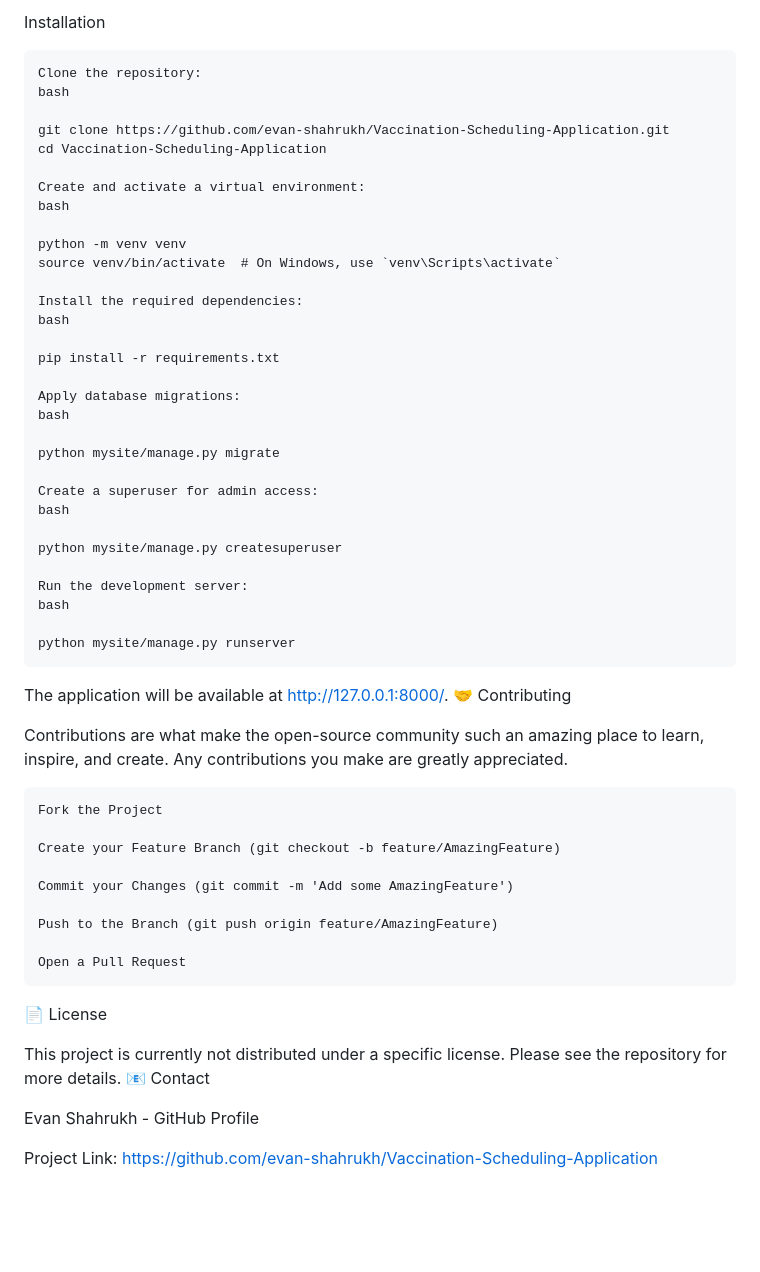
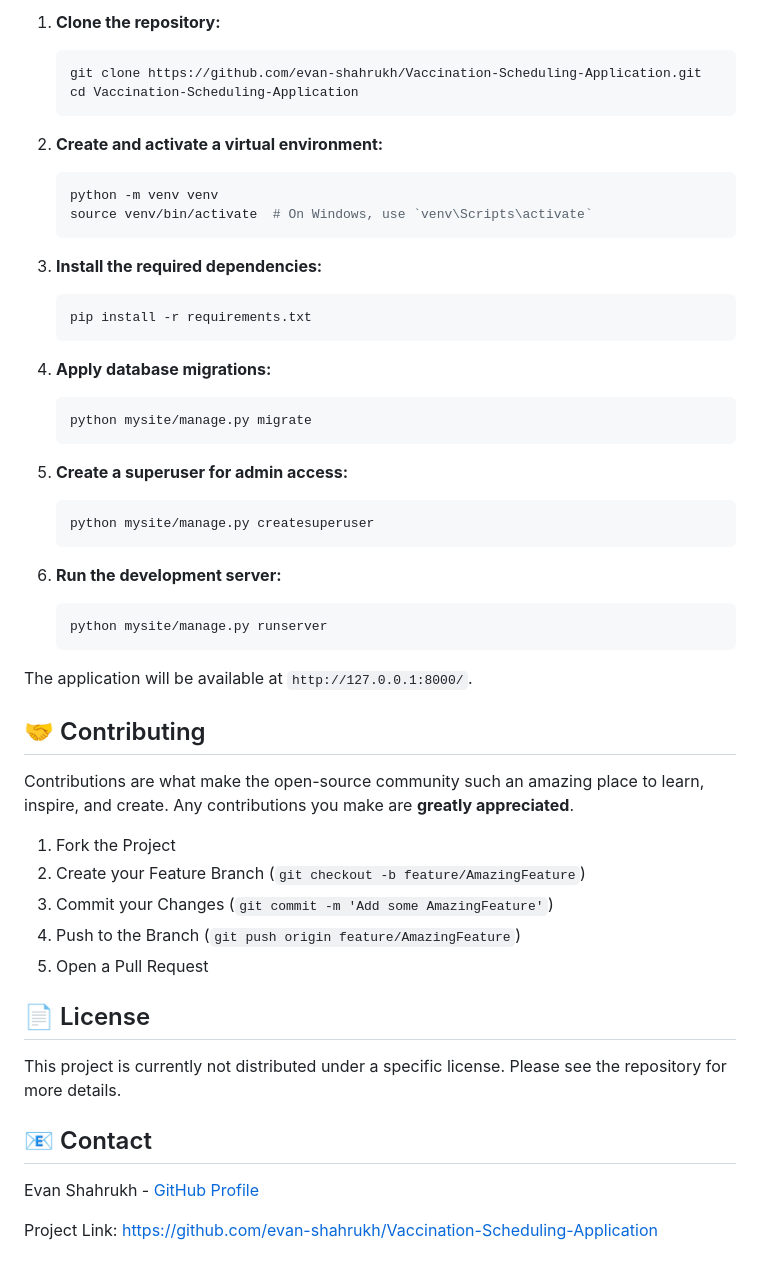
Before and after one commit to evan-shahrukh/Vaccination-Scheduling-Application, a Markdown page: README.md, the part around one of its changes. Rendered like a GitHub page; blank space fills up the shorter version.

````diff
--- a/README.md
+++ b/README.md
@@ -67,58 +63,54 @@ Prerequisites
 
-Installation
-
-    Clone the repository:
-    bash
-
+1.  **Clone the repository:**
+    ```bash
     git clone https://github.com/evan-shahrukh/Vaccination-Scheduling-Application.git
     cd Vaccination-Scheduling-Application
+    ```
 
-    Create and activate a virtual environment:
-    bash
-
+2.  **Create and activate a virtual environment:**
+    ```bash
     python -m venv venv
     source venv/bin/activate  # On Windows, use `venv\Scripts\activate`
+    ```
 
-    Install the required dependencies:
-    bash
+3.  **Install the required dependencies:**
+    ```bash
+    pip install -r requirements.txt
+    ```
 
-    pip install -r requirements.txt
+4.  **Apply database migrations:**
+    ```bash
+    python mysite/manage.py migrate
+    ```
 
-    Apply database migrations:
-    bash
+5.  **Create a superuser for admin access:**
+    ```bash
+    python mysite/manage.py createsuperuser
+    ```
 
-    python mysite/manage.py migrate
+6.  **Run the development server:**
+    ```bash
+    python mysite/manage.py runserver
+    ```
 
-    Create a superuser for admin access:
-    bash
+The application will be available at `http://127.0.0.1:8000/`.
 
-    python mysite/manage.py createsuperuser
+## 🤝 Contributing
 
-    Run the development server:
-    bash
+Contributions are what make the open-source community such an amazing place to learn, inspire, and create. Any contributions you make are **greatly appreciated**.
 
-    python mysite/manage.py runserver
+1.  Fork the Project
+2.  Create your Feature Branch (`git checkout -b feature/AmazingFeature`)
+3.  Commit your Changes (`git commit -m 'Add some AmazingFeature'`)
+4.  Push to the Branch (`git push origin feature/AmazingFeature`)
+5.  Open a Pull Request
 
-The application will be available at http://127.0.0.1:8000/.
-🤝 Contributing
-
-Contributions are what make the open-source community such an amazing place to learn, inspire, and create. Any contributions you make are greatly appreciated.
-
-    Fork the Project
-
-    Create your Feature Branch (git checkout -b feature/AmazingFeature)
-
-    Commit your Changes (git commit -m 'Add some AmazingFeature')
-
-    Push to the Branch (git push origin feature/AmazingFeature)
-
-    Open a Pull Request
-
-📄 License
+## 📄 License
 
 This project is currently not distributed under a specific license. Please see the repository for more details.
-📧 Contact
 
-Evan Shahrukh - GitHub Profile
+## 📧 Contact
 
-Project Link: https://github.com/evan-shahrukh/Vaccination-Scheduling-Application
+Evan Shahrukh - [GitHub Profile](https://github.com/evan-shahrukh)
+
+Project Link: [https://github.com/evan-shahrukh/Vaccination-Scheduling-Application](https://github.com/evan-shahrukh/Vaccination-Scheduling-Application)
````
Also changed, not shown: other parts of README.md (+27 -31 lines).
